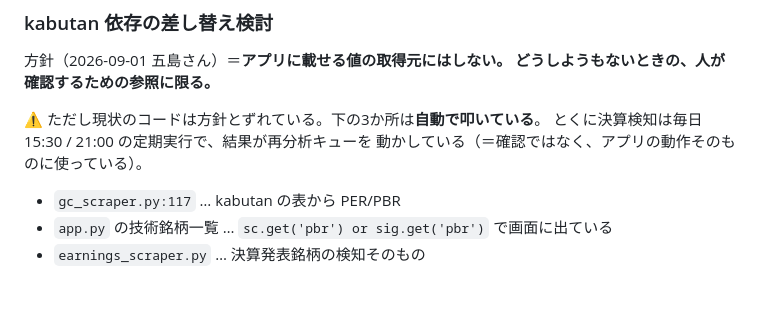
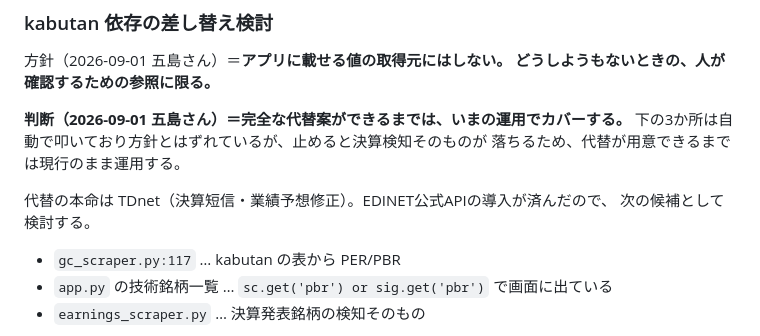
Before and after one commit to kazu202405/stock, a Markdown page: claudedocs/PENDING.md, the part around the change. Drawn GitHub-style; blank space fills up the shorter version.

Commit message:
docs(stock): 株探依存は代替ができるまで現行運用でカバーする方針を記録
止めると決算検知そのものが落ちるため、完全な代替案（本命はTDnet）が
用意できるまでは現行のまま運用する、という判断。

Co-Authored-By: Claude Opus 5 <noreply@anthropic.com>
Claude-Session: https://claude.ai/code/session_0188vRCMbV1MNDzncVhEazf2

```diff
--- a/claudedocs/PENDING.md
+++ b/claudedocs/PENDING.md
@@ -695,9 +695,12 @@ API   /api/admin/*    app.py @role_required('admin')
 方針（2026-09-01 五島さん）＝**アプリに載せる値の取得元にはしない。
 どうしようもないときの、人が確認するための参照に限る。**
 
-⚠️ ただし現状のコードは方針とずれている。下の3か所は**自動で叩いている**。
-   とくに決算検知は毎日 15:30 / 21:00 の定期実行で、結果が再分析キューを
-   動かしている（＝確認ではなく、アプリの動作そのものに使っている）。
+**判断（2026-09-01 五島さん）＝完全な代替案ができるまでは、いまの運用でカバーする。**
+下の3か所は自動で叩いており方針とはずれているが、止めると決算検知そのものが
+落ちるため、代替が用意できるまでは現行のまま運用する。
+
+代替の本命は TDnet（決算短信・業績予想修正）。EDINET公式APIの導入が済んだので、
+次の候補として検討する。
 - `gc_scraper.py:117` … kabutan の表から PER/PBR
 - `app.py` の技術銘柄一覧 … `sc.get('pbr') or sig.get('pbr')` で画面に出ている
 - `earnings_scraper.py` … 決算発表銘柄の検知そのもの
```
